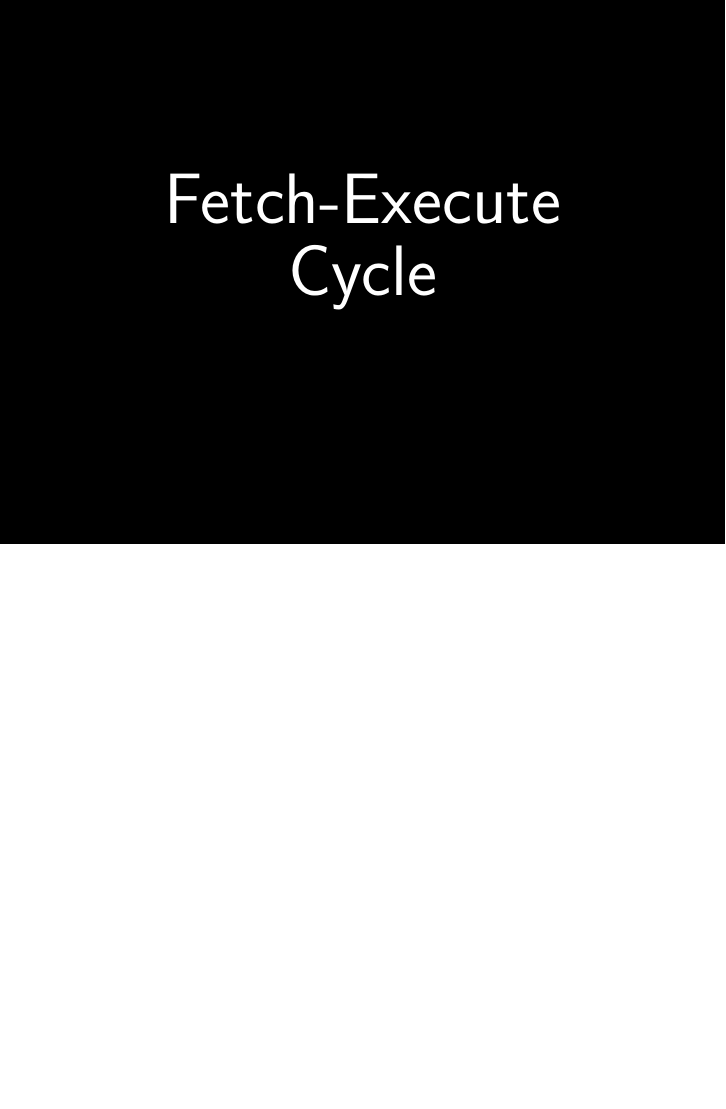
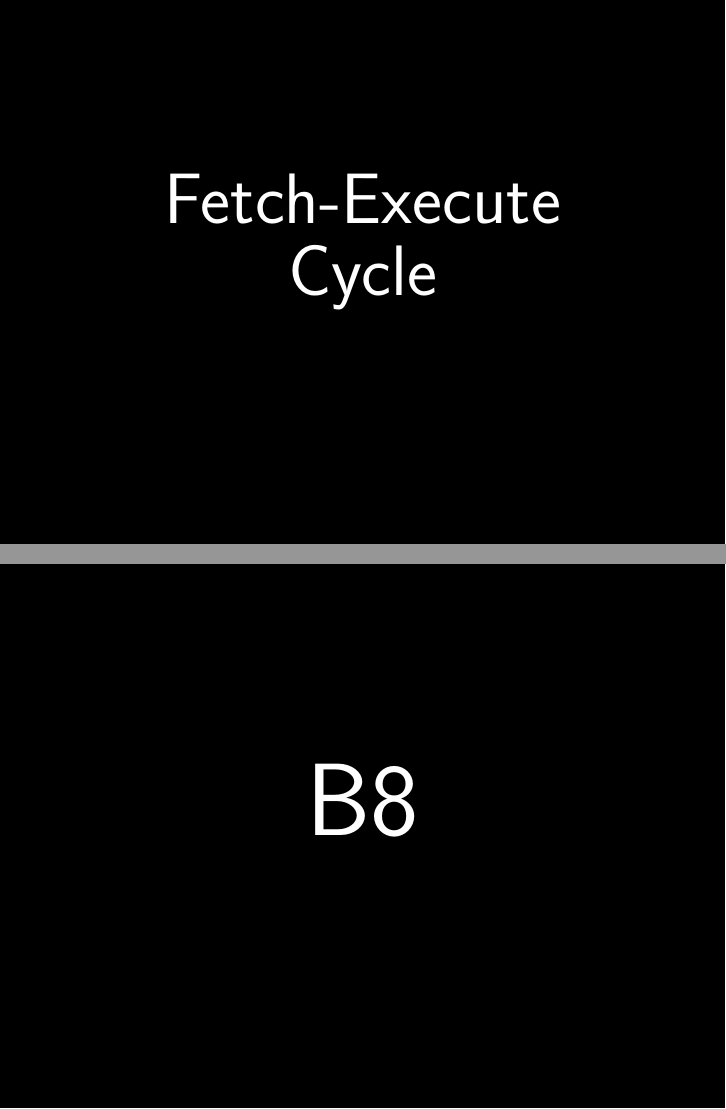
Before and after one commit to luisibanez/IntroductionToProgramming, LaTeX slides (doc/IntroductionToProgramming.tex): page 14 of 14 before the commit and pages 14 and 15 of 15 after it, the two joined at a grey line, the shorter picture padded with empty space. Compiled offline with pdfLaTeX.

Commit message:
ENH: Testing letter for opcodes.

```diff
--- a/doc/IntroductionToProgramming.tex
+++ b/doc/IntroductionToProgramming.tex
@@ -153,6 +153,9 @@ Fetch-Execute\\
 Cycle
 }
 
+\centeredsizedtext{black}{white}{96}{
+B8
+}
 
 
 \end{document}
```
